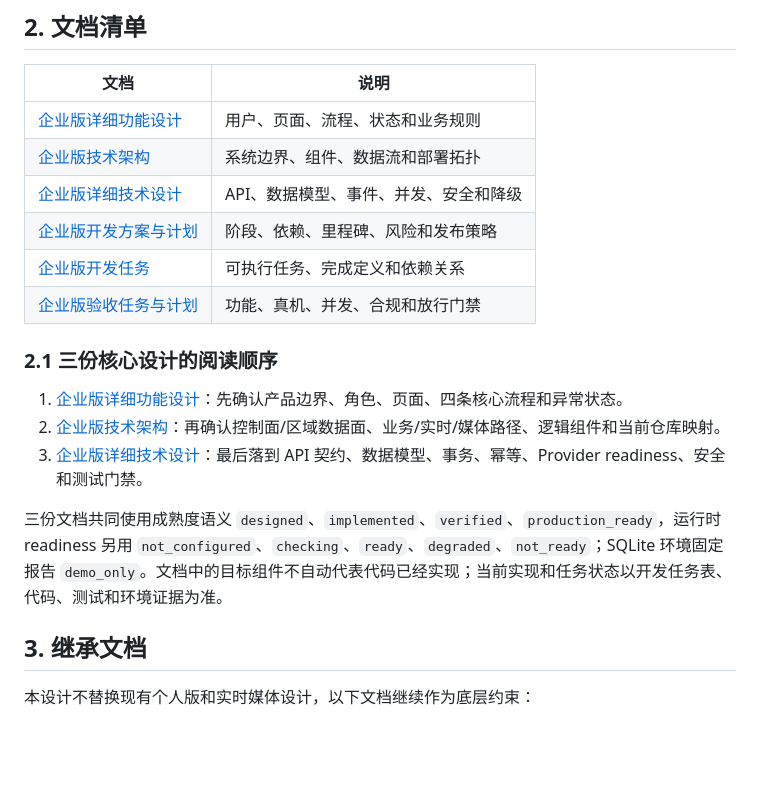
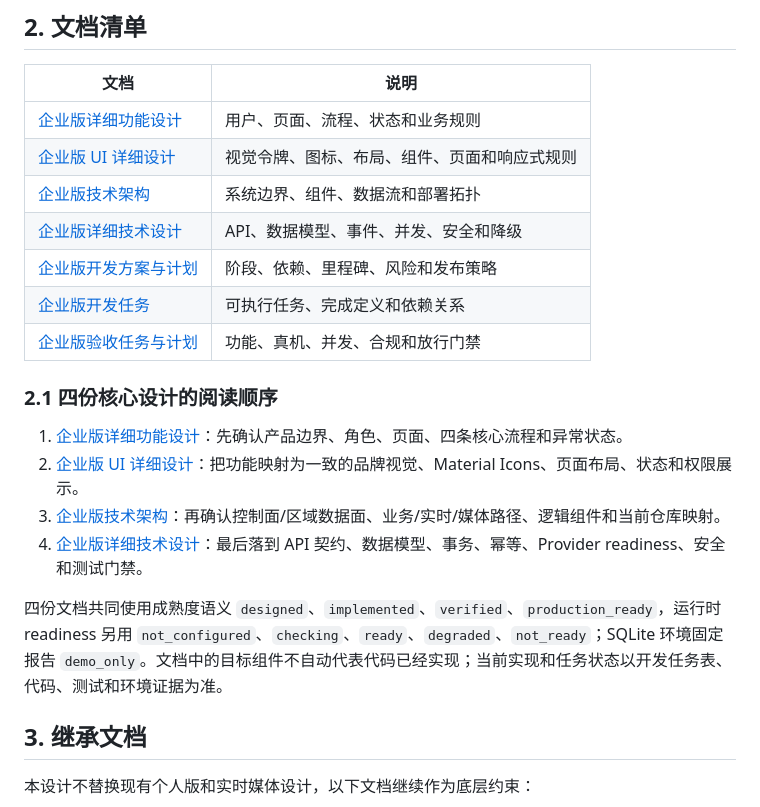
Before and after one commit to xutianliang77-create/ai-phone, a Markdown page: docs/enterprise-edition-design-index.md, the part around one of its changes. Drawn GitHub-style; blank space fills up the shorter version.

Commit message:
docs(enterprise): define ENT-CORE-003 UI baseline

```diff
--- a/docs/enterprise-edition-design-index.md
+++ b/docs/enterprise-edition-design-index.md
@@ -21,19 +21,21 @@
 | 文档 | 说明 |
 | --- | --- |
 | [企业版详细功能设计](./enterprise-edition-functional-design.md) | 用户、页面、流程、状态和业务规则 |
+| [企业版 UI 详细设计](./enterprise-edition-ui-design.md) | 视觉令牌、图标、布局、组件、页面和响应式规则 |
 | [企业版技术架构](./enterprise-edition-technical-architecture.md) | 系统边界、组件、数据流和部署拓扑 |
 | [企业版详细技术设计](./enterprise-edition-technical-design.md) | API、数据模型、事件、并发、安全和降级 |
 | [企业版开发方案与计划](./enterprise-edition-development-plan.md) | 阶段、依赖、里程碑、风险和发布策略 |
 | [企业版开发任务](./enterprise-edition-development-tasks.md) | 可执行任务、完成定义和依赖关系 |
 | [企业版验收任务与计划](./enterprise-edition-acceptance-plan.md) | 功能、真机、并发、合规和放行门禁 |
 
-### 2.1 三份核心设计的阅读顺序
+### 2.1 四份核心设计的阅读顺序
 
 1. [企业版详细功能设计](./enterprise-edition-functional-design.md)：先确认产品边界、角色、页面、四条核心流程和异常状态。
-2. [企业版技术架构](./enterprise-edition-technical-architecture.md)：再确认控制面/区域数据面、业务/实时/媒体路径、逻辑组件和当前仓库映射。
-3. [企业版详细技术设计](./enterprise-edition-technical-design.md)：最后落到 API 契约、数据模型、事务、幂等、Provider readiness、安全和测试门禁。
+2. [企业版 UI 详细设计](./enterprise-edition-ui-design.md)：把功能映射为一致的品牌视觉、Material Icons、页面布局、状态和权限展示。
+3. [企业版技术架构](./enterprise-edition-technical-architecture.md)：再确认控制面/区域数据面、业务/实时/媒体路径、逻辑组件和当前仓库映射。
+4. [企业版详细技术设计](./enterprise-edition-technical-design.md)：最后落到 API 契约、数据模型、事务、幂等、Provider readiness、安全和测试门禁。
 
-三份文档共同使用成熟度语义 `designed`、`implemented`、`verified`、`production_ready`，运行时 readiness 另用 `not_configured`、`checking`、`ready`、`degraded`、`not_ready`；SQLite 环境固定报告 `demo_only`。文档中的目标组件不自动代表代码已经实现；当前实现和任务状态以开发任务表、代码、测试和环境证据为准。
+四份文档共同使用成熟度语义 `designed`、`implemented`、`verified`、`production_ready`，运行时 readiness 另用 `not_configured`、`checking`、`ready`、`degraded`、`not_ready`；SQLite 环境固定报告 `demo_only`。文档中的目标组件不自动代表代码已经实现；当前实现和任务状态以开发任务表、代码、测试和环境证据为准。
 
 ## 3. 继承文档
 
```
Also changed, not shown: other parts of docs/enterprise-edition-design-index.md (+2 -2 lines), docs/enterprise-edition-ui-design.md (added, +308 -0 lines).
